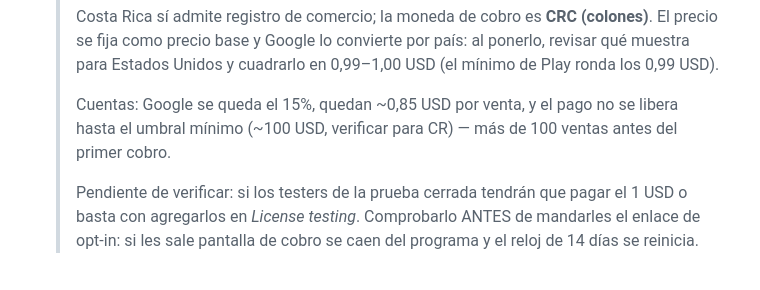
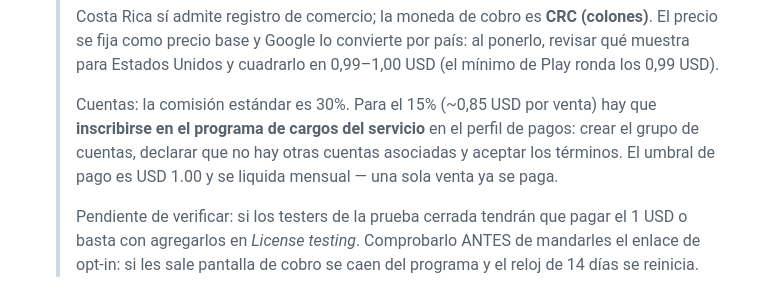
Before and after one commit to Orlando290395/Catculator, a Markdown page: PLAYSTORE.md, the part around the change. Rendered like a GitHub page.

Commit message:
PLAYSTORE: el 15% hay que pedirlo y el umbral de pago es 1 USD, no 100
La consola real desmintio dos datos de la guia: la comision del 15% no es
automatica (sin inscribirse en el programa de cargos del servicio se paga el
30%), y el umbral de liquidacion es USD 1.00 mensual, asi que una sola venta
ya se cobra — no hacian falta 100.

Co-Authored-By: Claude Opus 4.8 <noreply@anthropic.com>

```diff
--- a/PLAYSTORE.md
+++ b/PLAYSTORE.md
@@ -136,8 +136,10 @@ cualquiera, pero declararla como *dirigida a niños* te complica la aprobación
    > se fija como precio base y Google lo convierte por país: al ponerlo, revisar qué muestra para
    > Estados Unidos y cuadrarlo en 0,99–1,00 USD (el mínimo de Play ronda los 0,99 USD).
    >
-   > Cuentas: Google se queda el 15%, quedan ~0,85 USD por venta, y el pago no se libera hasta el
-   > umbral mínimo (~100 USD, verificar para CR) — más de 100 ventas antes del primer cobro.
+   > Cuentas: la comisión estándar es 30%. Para el 15% (~0,85 USD por venta) hay que **inscribirse
+   > en el programa de cargos del servicio** en el perfil de pagos: crear el grupo de cuentas,
+   > declarar que no hay otras cuentas asociadas y aceptar los términos.
+   > El umbral de pago es USD 1.00 y se liquida mensual — una sola venta ya se paga.
    >
    > Pendiente de verificar: si los testers de la prueba cerrada tendrán que pagar el 1 USD o basta
    > con agregarlos en *License testing*. Comprobarlo ANTES de mandarles el enlace de opt-in: si les
```
